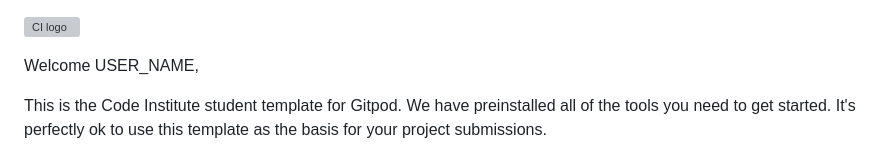
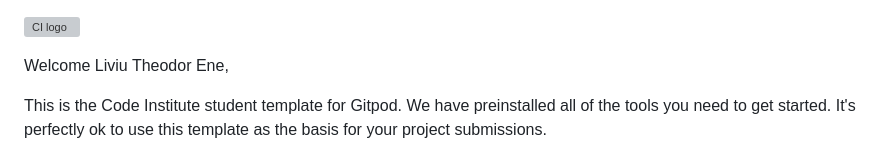
Before and after one commit to eneliviu/LovinEscapades, a Markdown page: README.md, the part around the change. GitHub-like rendering; grey boxes are pictures that could not be loaded.

Commit message:
Initial commit

```diff
--- a/README.md
+++ b/README.md
@@ -1,6 +1,6 @@
 ![CI logo](https://codeinstitute.s3.amazonaws.com/fullstack/ci_logo_small.png)
 
-Welcome USER_NAME,
+Welcome Liviu Theodor Ene,
 
 This is the Code Institute student template for Gitpod. We have preinstalled all of the tools you need to get started. It's perfectly ok to use this template as the basis for your project submissions.
 
```
